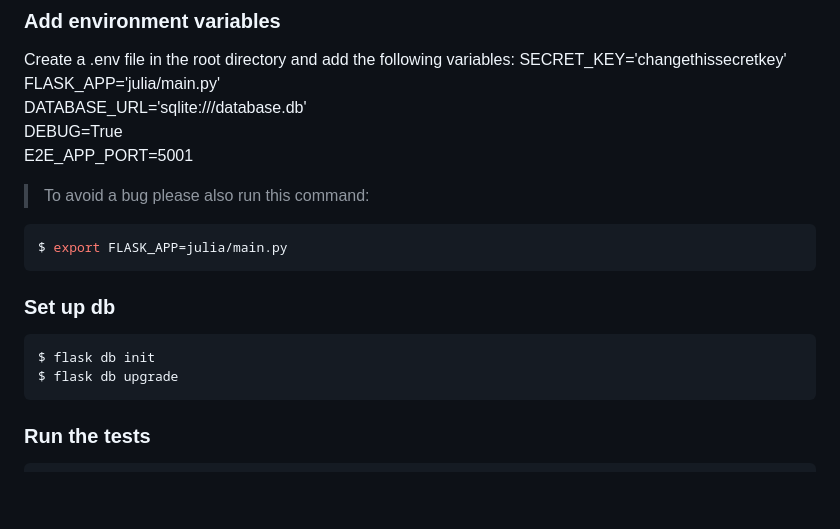
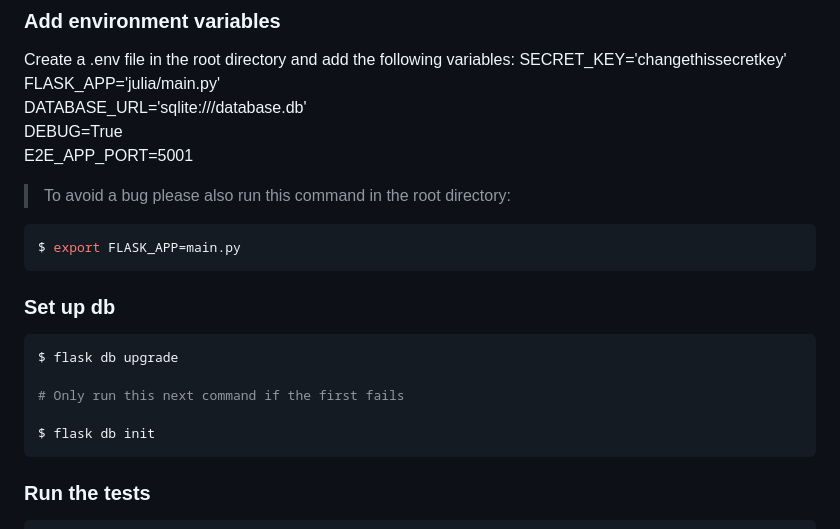
Before and after one commit to silvanias/Julia, a Markdown page: README.md, the part around the change. GitHub-like rendering; blank space fills up the shorter version.

Commit message:
Fix setup readme

````diff
--- a/README.md
+++ b/README.md
@@ -97,16 +97,19 @@ FLASK_APP='julia/main.py'
 DATABASE_URL='sqlite:///database.db'
 DEBUG=True
 E2E_APP_PORT=5001
-> To avoid a bug please also run this command:
+> To avoid a bug please also run this command in the root directory:
 ```sh
-$ export FLASK_APP=julia/main.py
+$ export FLASK_APP=main.py
 ```
 
 ### Set up db
 
 ```sh
+$ flask db upgrade
+
+# Only run this next command if the first fails
+
 $ flask db init
-$ flask db upgrade
 ```
 
 ### Run the tests
````
